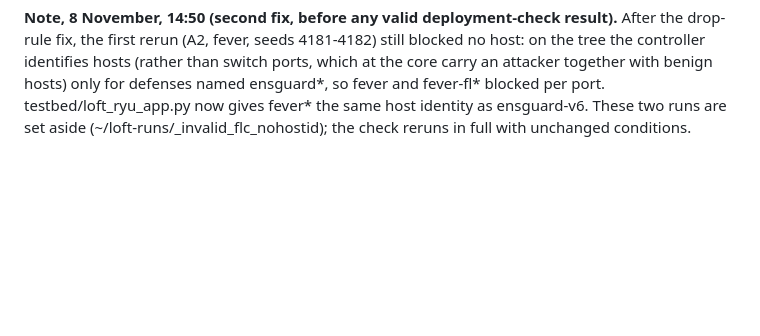
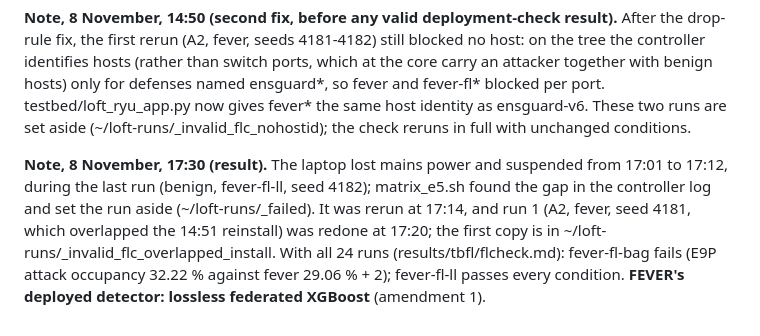
Before and after one commit to asifahmedutsa/LOFT_ATTACK_MITIGATION, a Markdown page: loft_project/docs/testbed_training_plan.md, the part around the change. GitHub-like rendering; blank space fills up the shorter version.

Commit message:
Deployment check complete (24 runs): Flower XGBoost bagging fails on Aware occupancy, lossless federated XGBoost passes and is FEVER's deployed detector; run 24 rerun after a power-cut suspend, run 1 redone
Co-Authored-By: Claude Opus 5.5 <noreply@anthropic.com>

```diff
--- a/loft_project/docs/testbed_training_plan.md
+++ b/loft_project/docs/testbed_training_plan.md
@@ -123,3 +123,11 @@ controller identifies hosts (rather than switch ports, which at the core carry a
 with benign hosts) only for defenses named ensguard*, so fever and fever-fl* blocked per port.
 testbed/loft_ryu_app.py now gives fever* the same host identity as ensguard-v6. These two runs are
 set aside (~/loft-runs/_invalid_flc_nohostid); the check reruns in full with unchanged conditions.
+
+**Note, 8 November, 17:30 (result).** The laptop lost mains power and suspended from 17:01 to
+17:12, during the last run (benign, fever-fl-ll, seed 4182); matrix_e5.sh found the gap in the
+controller log and set the run aside (~/loft-runs/_failed). It was rerun at 17:14, and run 1 (A2,
+fever, seed 4181, which overlapped the 14:51 reinstall) was redone at 17:20; the first copy is in
+~/loft-runs/_invalid_flc_overlapped_install. With all 24 runs (results/tbfl/flcheck.md):
+fever-fl-bag fails (E9P attack occupancy 32.22 % against fever 29.06 % + 2); fever-fl-ll passes every
+condition. **FEVER's deployed detector: lossless federated XGBoost** (amendment 1).
```
Also changed, not shown: 2 other files.
